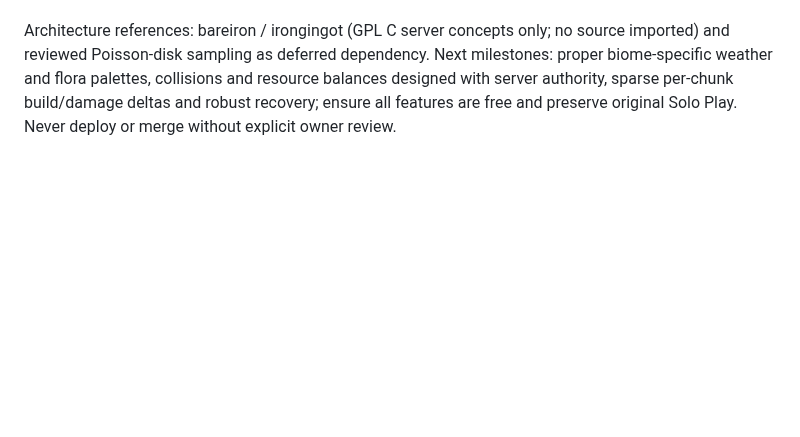
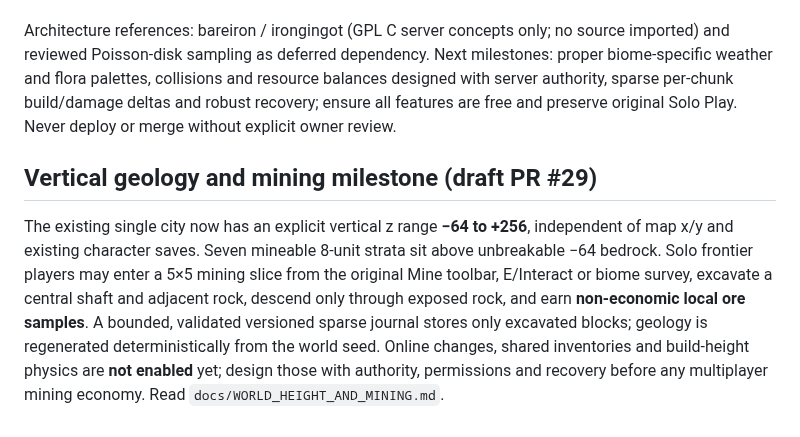
Before and after one commit to kaibuzz0/Offensive-meme-launch-pad, a Markdown page: docs/ONE_WORLD_INTEGRATION_ROADMAP.md, the part around the change. Drawn GitHub-style; blank space fills up the shorter version.

Commit message:
docs(mining): extend one-world plan with vertical layers, height cap and safe excavation

```diff
--- a/docs/ONE_WORLD_INTEGRATION_ROADMAP.md
+++ b/docs/ONE_WORLD_INTEGRATION_ROADMAP.md
@@ -73,3 +73,7 @@ Added organic deterministic terrain outlines that agree between painted world, m
 Implement 132 new named biome regions in 12 families of 11; append the 13,200-unit east frontier to the existing unchanged 11,200-square original city. World extent 24,400×14,400. Original spawn, plot, doors, quests and character saves are unchanged. Use deterministic region metadata, original Canvas viewport culling, bounded 12-texture / 16-prop-cache LRU, existing map/router, native grouped biome selector and separate versioned Solo survey journal.
 
 Architecture references: bareiron / irongingot (GPL C server concepts only; no source imported) and reviewed Poisson-disk sampling as deferred dependency. Next milestones: proper biome-specific weather and flora palettes, collisions and resource balances designed with server authority, sparse per-chunk build/damage deltas and robust recovery; ensure all features are free and preserve original Solo Play. Never deploy or merge without explicit owner review.
+
+## Vertical geology and mining milestone (draft PR #29)
+
+The existing single city now has an explicit vertical z range **−64 to +256**, independent of map x/y and existing character saves. Seven mineable 8-unit strata sit above unbreakable −64 bedrock. Solo frontier players may enter a 5×5 mining slice from the original Mine toolbar, E/Interact or biome survey, excavate a central shaft and adjacent rock, descend only through exposed rock, and earn **non-economic local ore samples**. A bounded, validated versioned sparse journal stores only excavated blocks; geology is regenerated deterministically from the world seed. Online changes, shared inventories and build-height physics are **not enabled** yet; design those with authority, permissions and recovery before any multiplayer mining economy. Read `docs/WORLD_HEIGHT_AND_MINING.md`.
```
